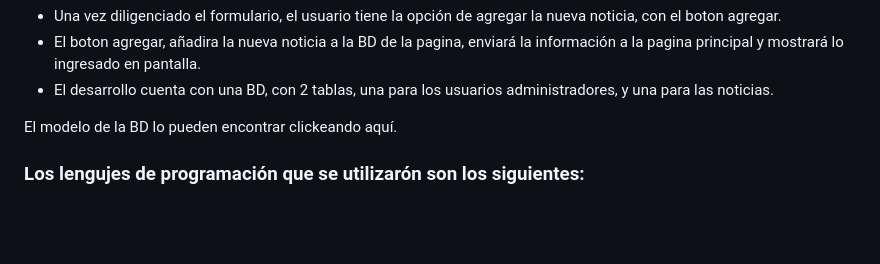
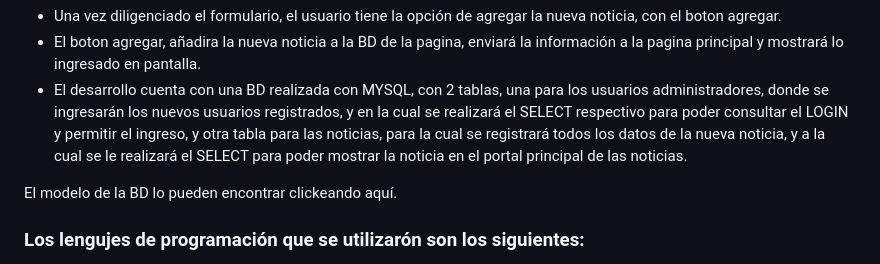
Before and after one commit to sergioandresco/Noticias, a Markdown page: README.md, the part around the change. GitHub-like rendering; blank space fills up the shorter version.

```diff
--- a/README.md
+++ b/README.md
@@ -15,7 +15,7 @@
 - Para cargar una nueva noticia a la pagina principal del noticiero, y a la BD, se solicita llenar un formulario, donde irán todos los datos de la nueva noticia (Titulo, fecha de redacción, el texto de la noticia, y la imagen de la noticia).
 - Una vez diligenciado el formulario, el usuario tiene la opción de agregar la nueva noticia, con el boton agregar.
 - El boton agregar, añadira la nueva noticia a la BD de la pagina, enviará la información a la pagina principal y mostrará lo ingresado en pantalla.
-- El desarrollo cuenta con una BD, con 2 tablas, una para los usuarios administradores, y una para las noticias.
+- El desarrollo cuenta con una BD realizada con MYSQL, con 2 tablas, una para los usuarios administradores, donde se ingresarán los nuevos usuarios registrados, y en la cual se realizará el SELECT respectivo para poder consultar el LOGIN y permitir el ingreso, y otra tabla para las noticias, para la cual se registrará todos los datos de la nueva noticia, y a la cual se le realizará el SELECT para poder mostrar la noticia en el portal principal de las noticias.
 
 El modelo de la BD lo pueden encontrar clickeando <a href="">aquí.</a>
 
```
